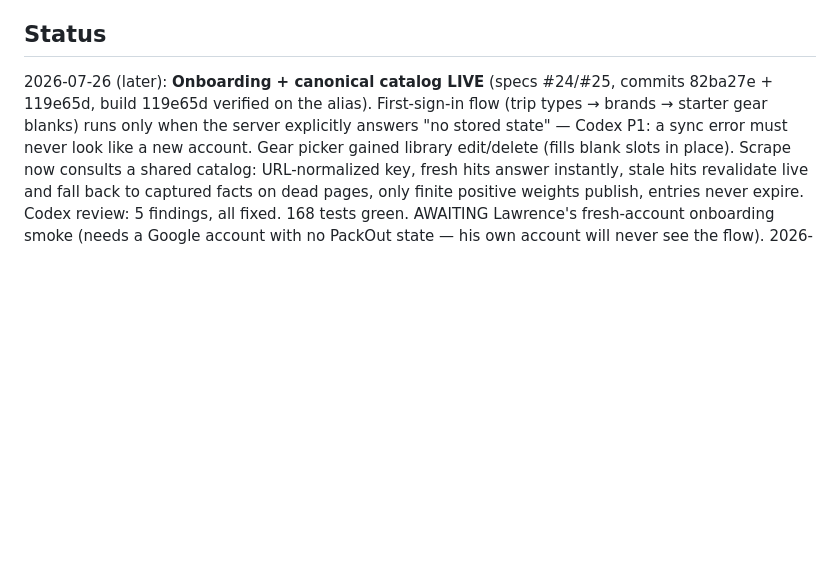
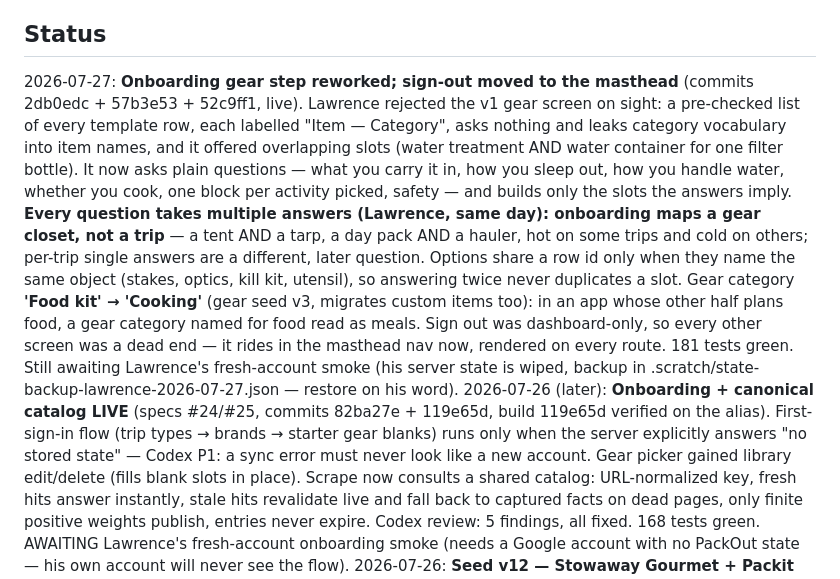
Before and after one commit to laltaffer/PackOut, a Markdown page: _brain.md, the part around the change. Drawn GitHub-style; blank space fills up the shorter version.

Commit message:
Record the gear-step rework and masthead sign-out in _brain.md
Co-Authored-By: Claude Opus 5 (1M context) <noreply@anthropic.com>

```diff
--- a/_brain.md
+++ b/_brain.md
@@ -144,6 +144,25 @@ worse than a stale cache.
   composes from slot + snack pools ("ProBar plus gummy bears" is a lunch).
 
 ## Status
+2026-07-27: **Onboarding gear step reworked; sign-out moved to the masthead**
+(commits 2db0edc + 57b3e53 + 52c9ff1, live). Lawrence rejected the v1 gear
+screen on sight: a pre-checked list of every template row, each labelled
+"Item — Category", asks nothing and leaks category vocabulary into item names,
+and it offered overlapping slots (water treatment AND water container for one
+filter bottle). It now asks plain questions — what you carry it in, how you
+sleep out, how you handle water, whether you cook, one block per activity
+picked, safety — and builds only the slots the answers imply. **Every question
+takes multiple answers (Lawrence, same day): onboarding maps a gear closet, not
+a trip** — a tent AND a tarp, a day pack AND a hauler, hot on some trips and
+cold on others; per-trip single answers are a different, later question.
+Options share a row id only when they name the same object (stakes, optics,
+kill kit, utensil), so answering twice never duplicates a slot. Gear category
+**'Food kit' → 'Cooking'** (gear seed v3, migrates custom items too): in an app
+whose other half plans food, a gear category named for food read as meals.
+Sign out was dashboard-only, so every other screen was a dead end — it rides in
+the masthead nav now, rendered on every route. 181 tests green. Still awaiting
+Lawrence's fresh-account smoke (his server state is wiped, backup in
+.scratch/state-backup-lawrence-2026-07-27.json — restore on his word).
 2026-07-26 (later): **Onboarding + canonical catalog LIVE** (specs #24/#25,
 commits 82ba27e + 119e65d, build 119e65d verified on the alias). First-sign-in
 flow (trip types → brands → starter gear blanks) runs only when the server
```
